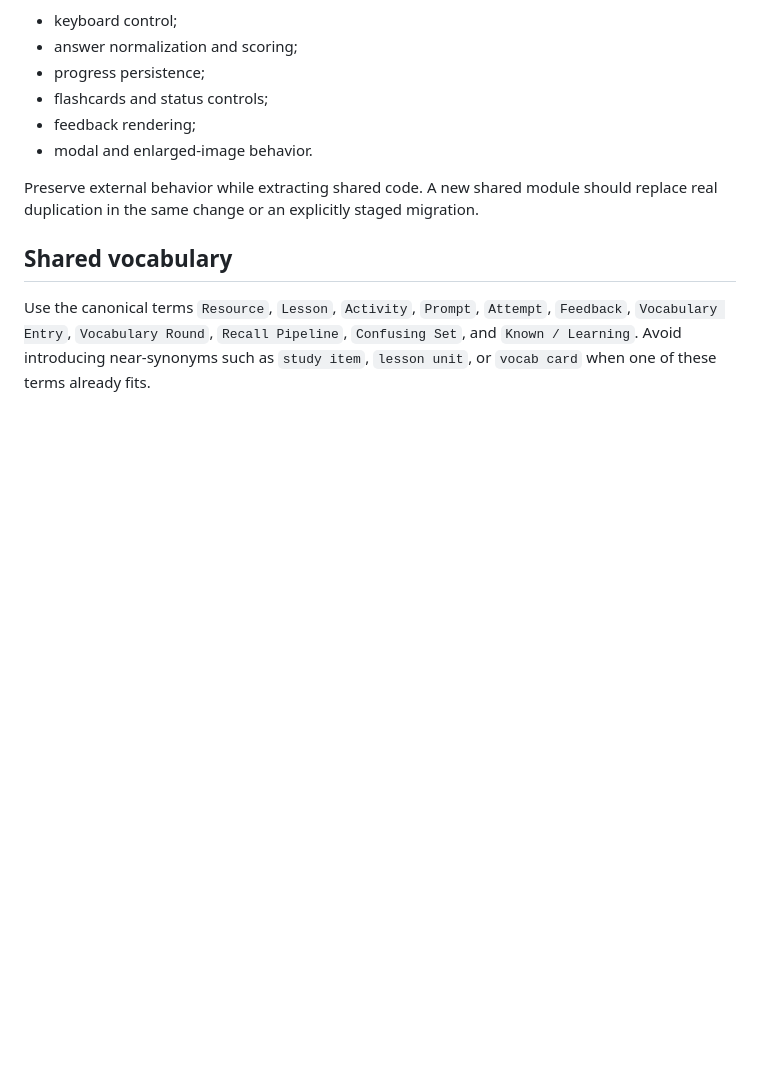
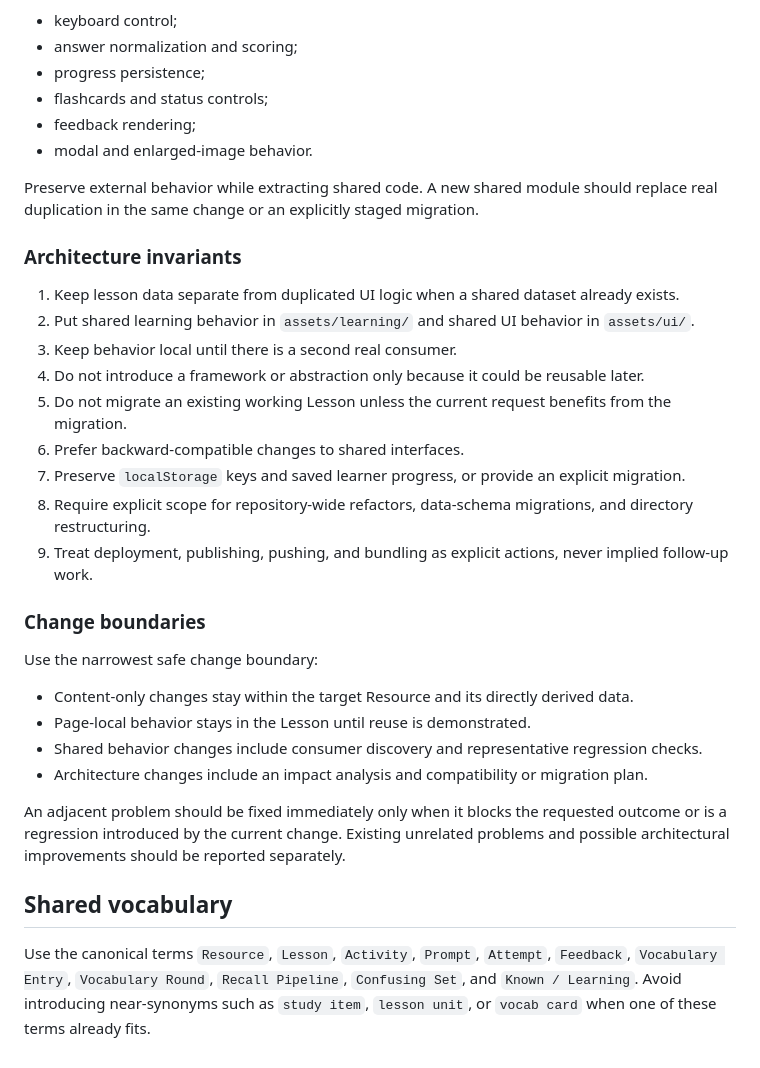
Before and after one commit to MinhThien-Tim/English101, a Markdown page: CONTEXT.md, the part around the change. Rendered like a GitHub page; blank space fills up the shorter version.

Commit message:
Document architecture guardrails and change boundaries

```diff
--- a/CONTEXT.md
+++ b/CONTEXT.md
@@ -161,6 +161,29 @@ The current site contains both portal-level shared code and standalone lesson im
 
 Preserve external behavior while extracting shared code. A new shared module should replace real duplication in the same change or an explicitly staged migration.
 
+### Architecture invariants
+
+1. Keep lesson data separate from duplicated UI logic when a shared dataset already exists.
+2. Put shared learning behavior in `assets/learning/` and shared UI behavior in `assets/ui/`.
+3. Keep behavior local until there is a second real consumer.
+4. Do not introduce a framework or abstraction only because it could be reusable later.
+5. Do not migrate an existing working Lesson unless the current request benefits from the migration.
+6. Prefer backward-compatible changes to shared interfaces.
+7. Preserve `localStorage` keys and saved learner progress, or provide an explicit migration.
+8. Require explicit scope for repository-wide refactors, data-schema migrations, and directory restructuring.
+9. Treat deployment, publishing, pushing, and bundling as explicit actions, never implied follow-up work.
+
+### Change boundaries
+
+Use the narrowest safe change boundary:
+
+- Content-only changes stay within the target Resource and its directly derived data.
+- Page-local behavior stays in the Lesson until reuse is demonstrated.
+- Shared behavior changes include consumer discovery and representative regression checks.
+- Architecture changes include an impact analysis and compatibility or migration plan.
+
+An adjacent problem should be fixed immediately only when it blocks the requested outcome or is a regression introduced by the current change. Existing unrelated problems and possible architectural improvements should be reported separately.
+
 ## Shared vocabulary
 
 Use the canonical terms `Resource`, `Lesson`, `Activity`, `Prompt`, `Attempt`, `Feedback`, `Vocabulary Entry`, `Vocabulary Round`, `Recall Pipeline`, `Confusing Set`, and `Known / Learning`. Avoid introducing near-synonyms such as `study item`, `lesson unit`, or `vocab card` when one of these terms already fits.
```
